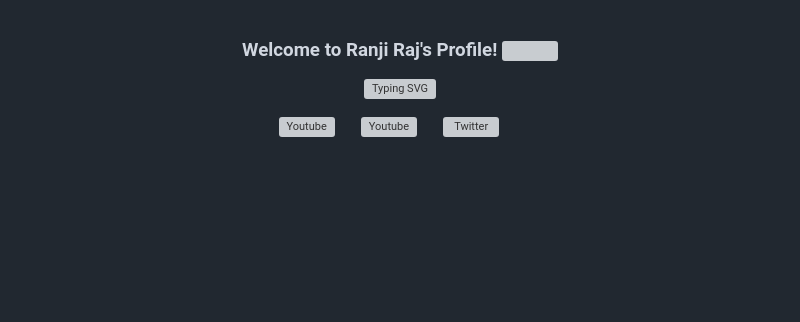
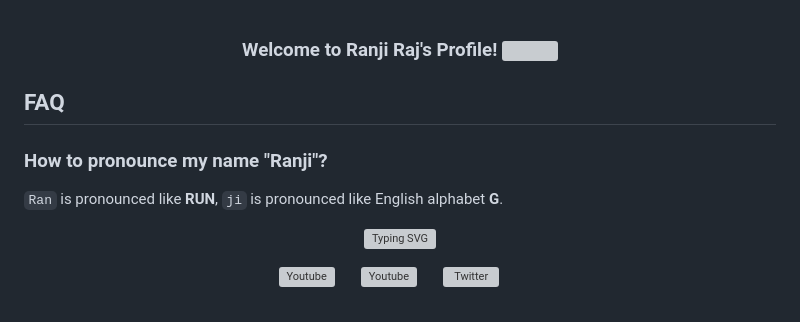
Before and after one commit to ranjiGT/ranjiGT, a Markdown page: README.md, the part around the change. Drawn GitHub-style; blank space fills up the shorter version; grey boxes are pictures that could not be loaded.

```diff
--- a/README.md
+++ b/README.md
@@ -3,6 +3,11 @@
   <img src="https://media.giphy.com/media/hvRJCLFzcasrR4ia7z/giphy.gif" width="28">
 </h3>
 
+## FAQ
+
+### How to pronounce my name "Ranji"?
+
+`Ran` is pronounced like **RUN**, `ji` is pronounced like English alphabet **G**.
 
 <p align="center">
 <a href="https://git.io/typing-svg"><img src="https://readme-typing-svg.demolab.com?font=Fira+Code&pause=1000&width=435&lines=Data+Lover+and+Content+Creator;4%2B+Years+Experience+as+Automation+Er;M.Sc.+in+Data+Science+from+Germany" alt="Typing SVG" /></a></p>
```
